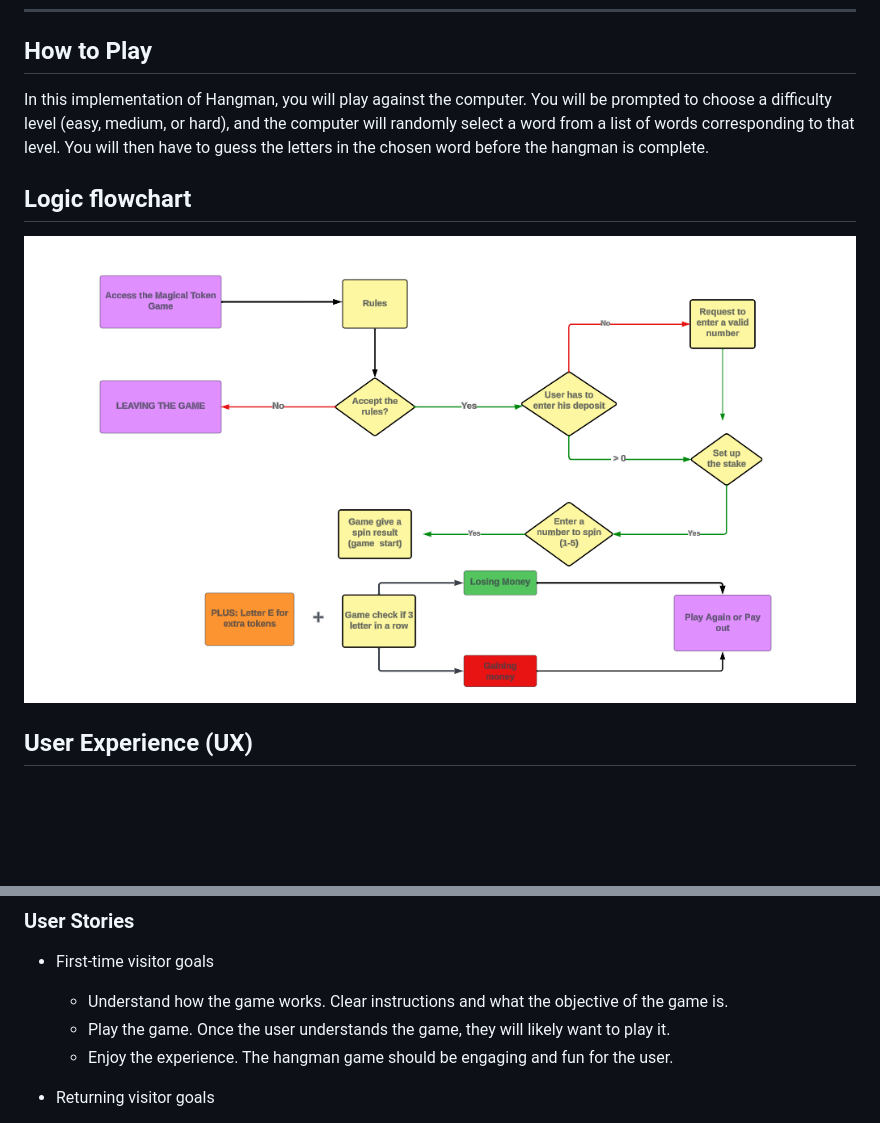
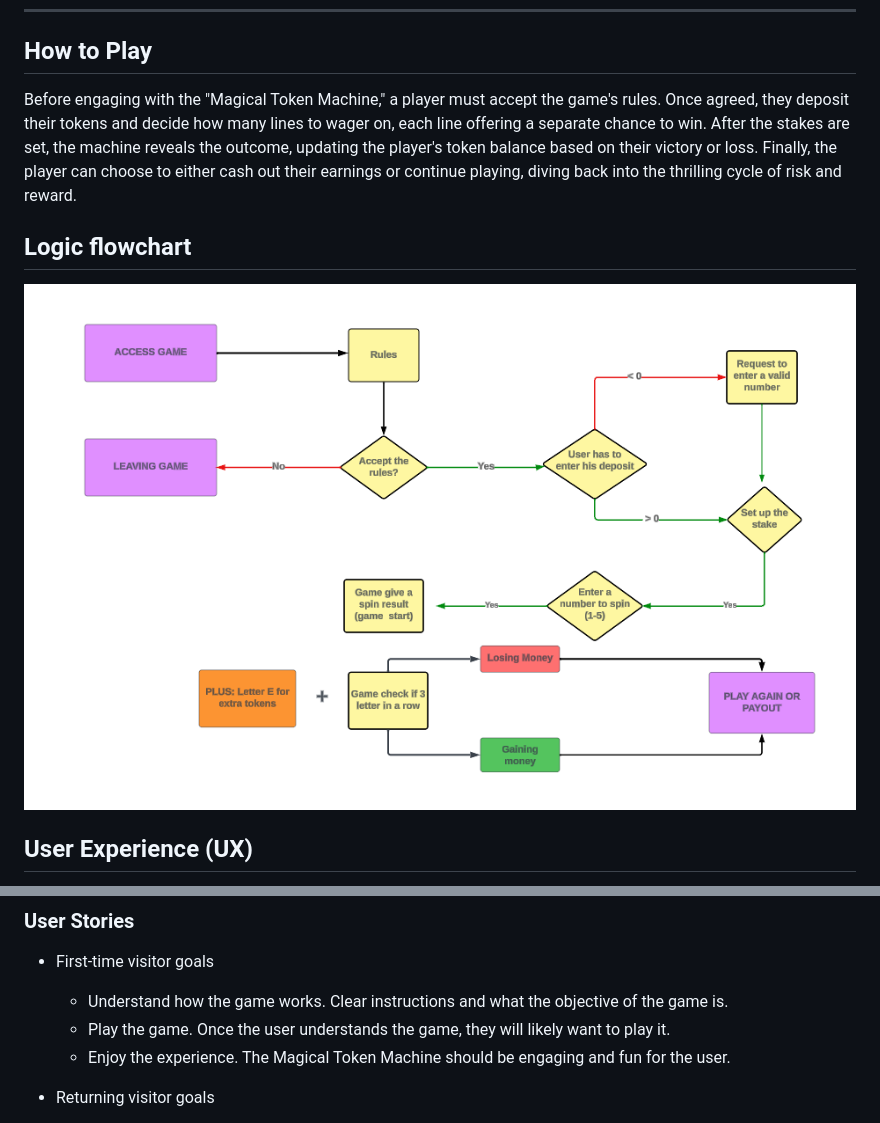
Before and after one commit to neaqx/magicaltokengame, a Markdown page: README.md, 2 parts joined by grey strips. Rendered like a GitHub page; pictures changed too: assets/magical-token-machine flowchart.png (deleted), assets/tokenmachine flowchart.png (added); blank space fills up the shorter version.

Commit message:
Add how to play description to README.md

```diff
--- a/README.md
+++ b/README.md
@@ -36,13 +36,11 @@ Prior to the commencement of the gameplay, participants are required to deposit
 
 ## How to Play
 
-In this implementation of Hangman, you will play against the computer.
-You will be prompted to choose a difficulty level (easy, medium, or hard), and the computer will randomly select a word from a list of words corresponding to that level.
-You will then have to guess the letters in the chosen word before the hangman is complete.
+Before engaging with the "Magical Token Machine," a player must accept the game's rules. Once agreed, they deposit their tokens and decide how many lines to wager on, each line offering a separate chance to win. After the stakes are set, the machine reveals the outcome, updating the player's token balance based on their victory or loss. Finally, the player can choose to either cash out their earnings or continue playing, diving back into the thrilling cycle of risk and reward.
 
 ## Logic flowchart
 
-![Flowchart](/assets/magical-token-machine%20flowchart.png)
+![Flowchart](assets/tokenmachine%20flowchart.png)
 
 ## User Experience (UX)
 
@@ -53,7 +51,7 @@ Hangman is a classic word guessing game that provides a simple yet entertaining
 * First-time visitor goals
     * Understand how the game works. Clear instructions and what the objective of the game is.
     * Play the game. Once the user understands the game, they will likely want to play it.
-    * Enjoy the experience. The hangman game should be engaging and fun for the user.
+    * Enjoy the experience. The Magical Token Machine should be engaging and fun for the user.
 
 * Returning visitor goals
     * Continue playing. The returning visitor may have enjoyed playing the game and wants to play again.
```
